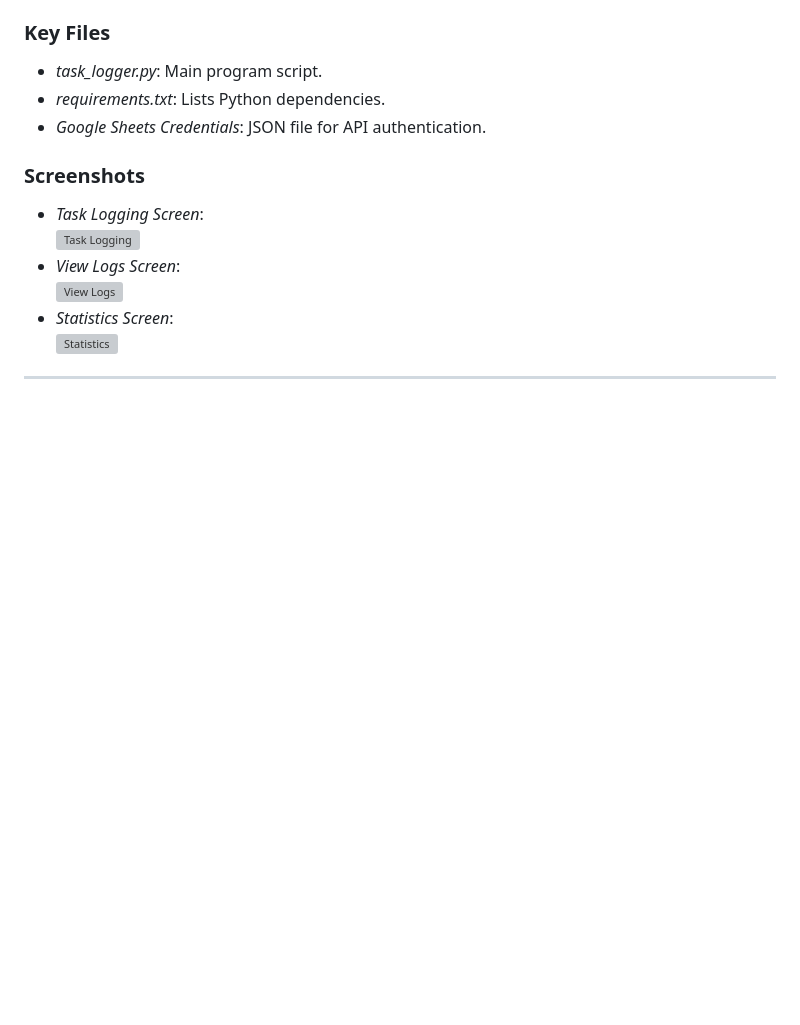
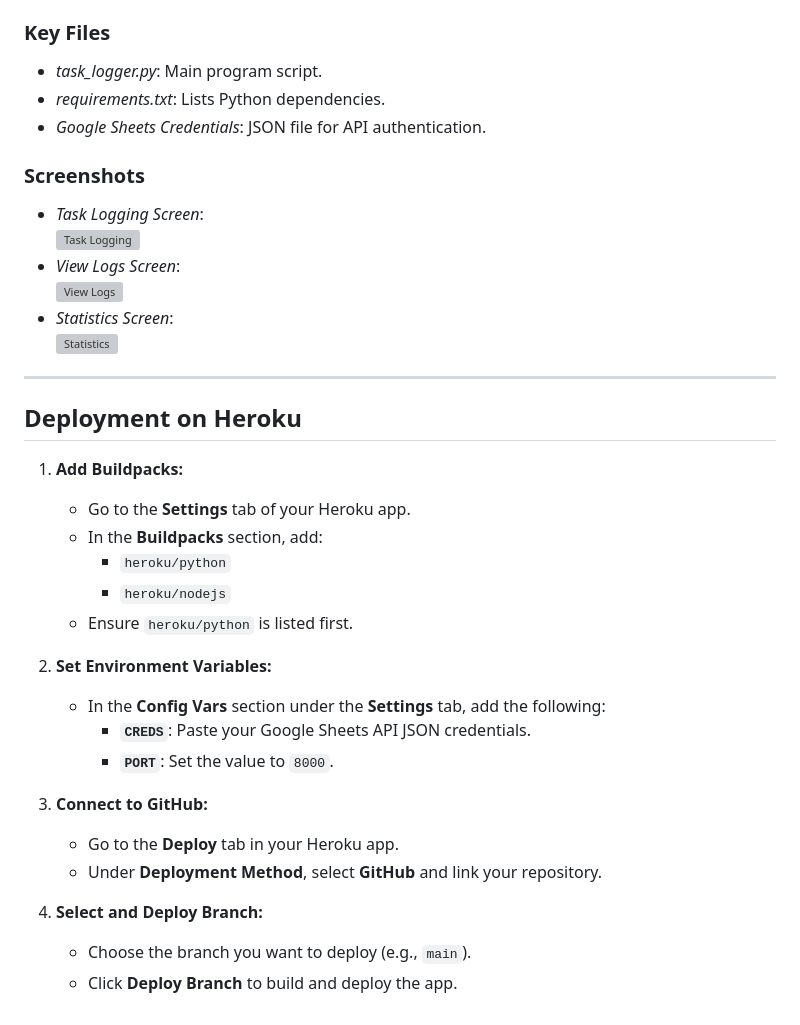
Before and after one commit to fabioeloche/CollaboratorTracker, a Markdown page: README.md, the part around the change. GitHub-like rendering; blank space fills up the shorter version; grey boxes are pictures that could not be loaded.

Commit message:
add Heroku deployment instructions to README

```diff
--- a/README.md
+++ b/README.md
@@ -165,3 +165,25 @@ The project includes extensive testing to ensure reliability and performance. Be
   ![Statistics](./assets/images/img3)
 
 ---
+
+## Deployment on Heroku
+
+1. **Add Buildpacks:**
+   - Go to the **Settings** tab of your Heroku app.
+   - In the **Buildpacks** section, add:
+     - `heroku/python`
+     - `heroku/nodejs`
+   - Ensure `heroku/python` is listed first.
+
+2. **Set Environment Variables:**
+   - In the **Config Vars** section under the **Settings** tab, add the following:
+     - **`CREDS`**: Paste your Google Sheets API JSON credentials.
+     - **`PORT`**: Set the value to `8000`.
+
+3. **Connect to GitHub:**
+   - Go to the **Deploy** tab in your Heroku app.
+   - Under **Deployment Method**, select **GitHub** and link your repository.
+
+4. **Select and Deploy Branch:**
+   - Choose the branch you want to deploy (e.g., `main`).
+   - Click **Deploy Branch** to build and deploy the app.
```
